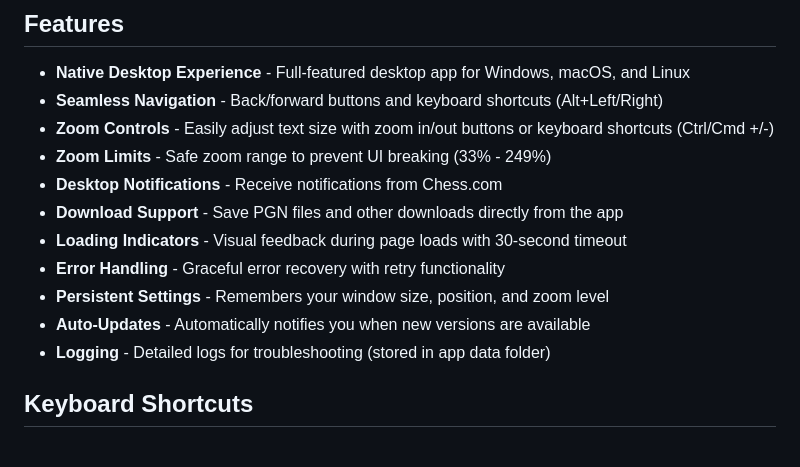
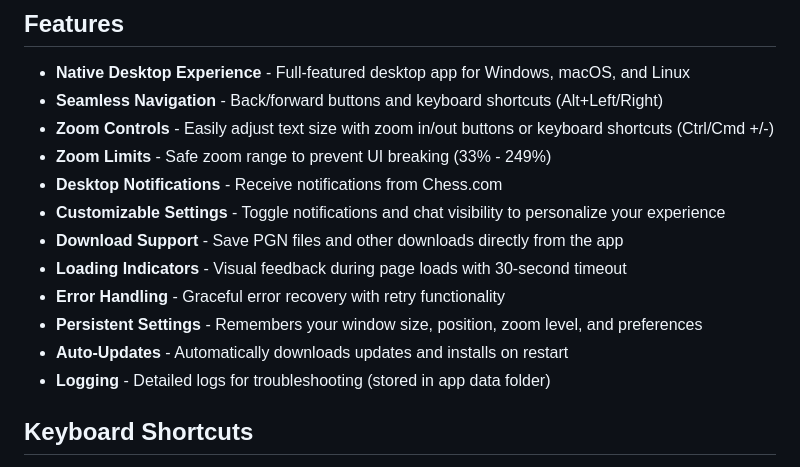
Before and after one commit to wemune/chess-desktop-app, a Markdown page: README.md, the part around the change. Drawn GitHub-style.

Commit message:
docs(readme): update features list with new settings

```diff
--- a/README.md
+++ b/README.md
@@ -69,11 +69,12 @@ The app will automatically check for updates on startup and notify you when a ne
 - **Zoom Controls** - Easily adjust text size with zoom in/out buttons or keyboard shortcuts (Ctrl/Cmd +/-)
 - **Zoom Limits** - Safe zoom range to prevent UI breaking (33% - 249%)
 - **Desktop Notifications** - Receive notifications from Chess.com
+- **Customizable Settings** - Toggle notifications and chat visibility to personalize your experience
 - **Download Support** - Save PGN files and other downloads directly from the app
 - **Loading Indicators** - Visual feedback during page loads with 30-second timeout
 - **Error Handling** - Graceful error recovery with retry functionality
-- **Persistent Settings** - Remembers your window size, position, and zoom level
-- **Auto-Updates** - Automatically notifies you when new versions are available
+- **Persistent Settings** - Remembers your window size, position, zoom level, and preferences
+- **Auto-Updates** - Automatically downloads updates and installs on restart
 - **Logging** - Detailed logs for troubleshooting (stored in app data folder)
 
 ## Keyboard Shortcuts
```
